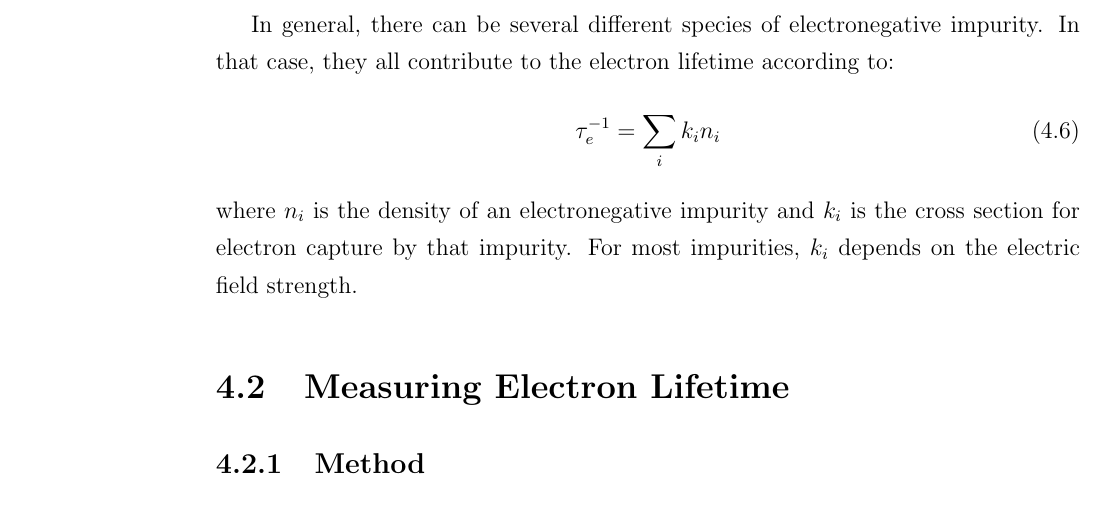
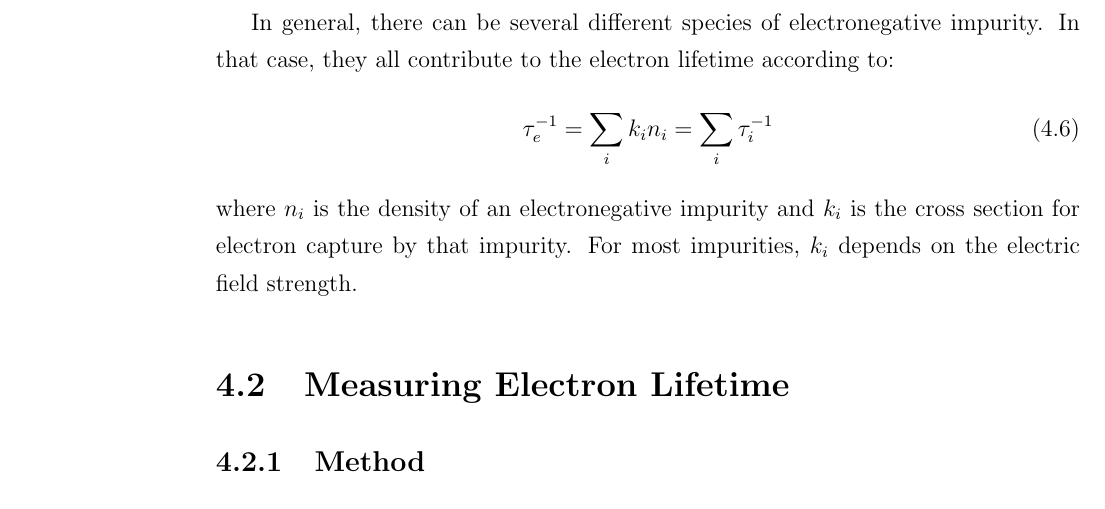
Before and after one commit to steveherrin/PhDThesis, a LaTeX thesis (Thesis/herrin-electronlifetime.tex): part of page 17 of 31, cut so that both start at the same text. Compiled offline with pdfLaTeX.

Commit message:
Made equation a little more explicit.

```diff
--- a/Thesis/herrin-electronlifetime.tex
+++ b/Thesis/herrin-electronlifetime.tex
@@ -48,7 +48,7 @@ where \(N_0\) is the original number of electrons, and \(\tau_e\) is the \emph{e
 
 In general, there can be several different species of electronegative impurity. In that case, they all contribute to the electron lifetime according to:
 \begin{equation}
-\tau_e^{-1} = \sum_i k_i n_i
+\tau_e^{-1} = \sum_i k_i n_i = \sum_i\tau_i^{-1}
 \label{eq:tauedefinition}
 \end{equation}
 where \(n_i\) is the density of an electronegative impurity and \(k_i\) is the cross section for electron capture by that impurity. For most impurities, \(k_i\) depends on the electric field strength.
```
